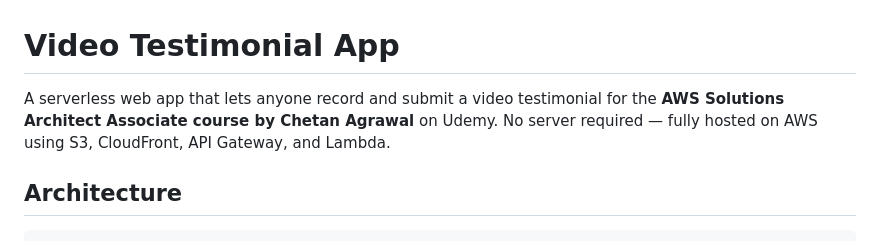
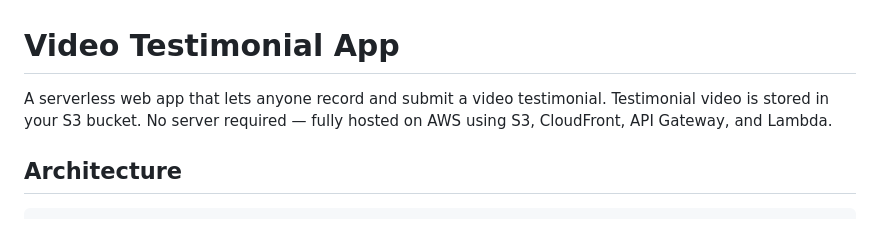
Before and after one commit to awswithchetan/aws-solution-video-testimonial, a Markdown page: README.md, the part around the change. GitHub-like rendering.

```diff
--- a/README.md
+++ b/README.md
@@ -1,6 +1,6 @@
 # Video Testimonial App
 
-A serverless web app that lets anyone record and submit a video testimonial for the **AWS Solutions Architect Associate course by Chetan Agrawal** on Udemy. No server required — fully hosted on AWS using S3, CloudFront, API Gateway, and Lambda.
+A serverless web app that lets anyone record and submit a video testimonial. Testimonial video is stored in your S3 bucket. No server required — fully hosted on AWS using S3, CloudFront, API Gateway, and Lambda.
 
 ## Architecture
 
```
